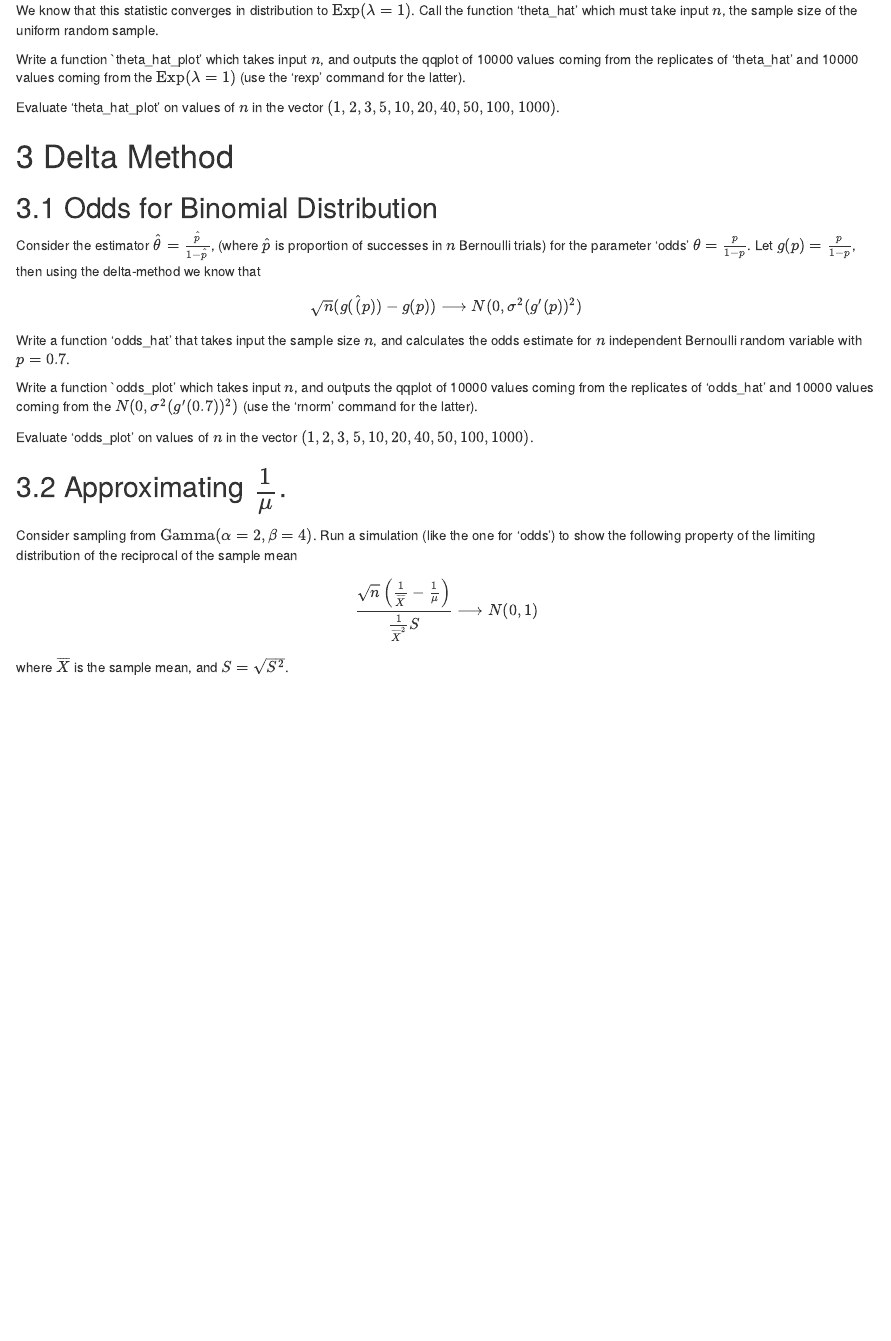
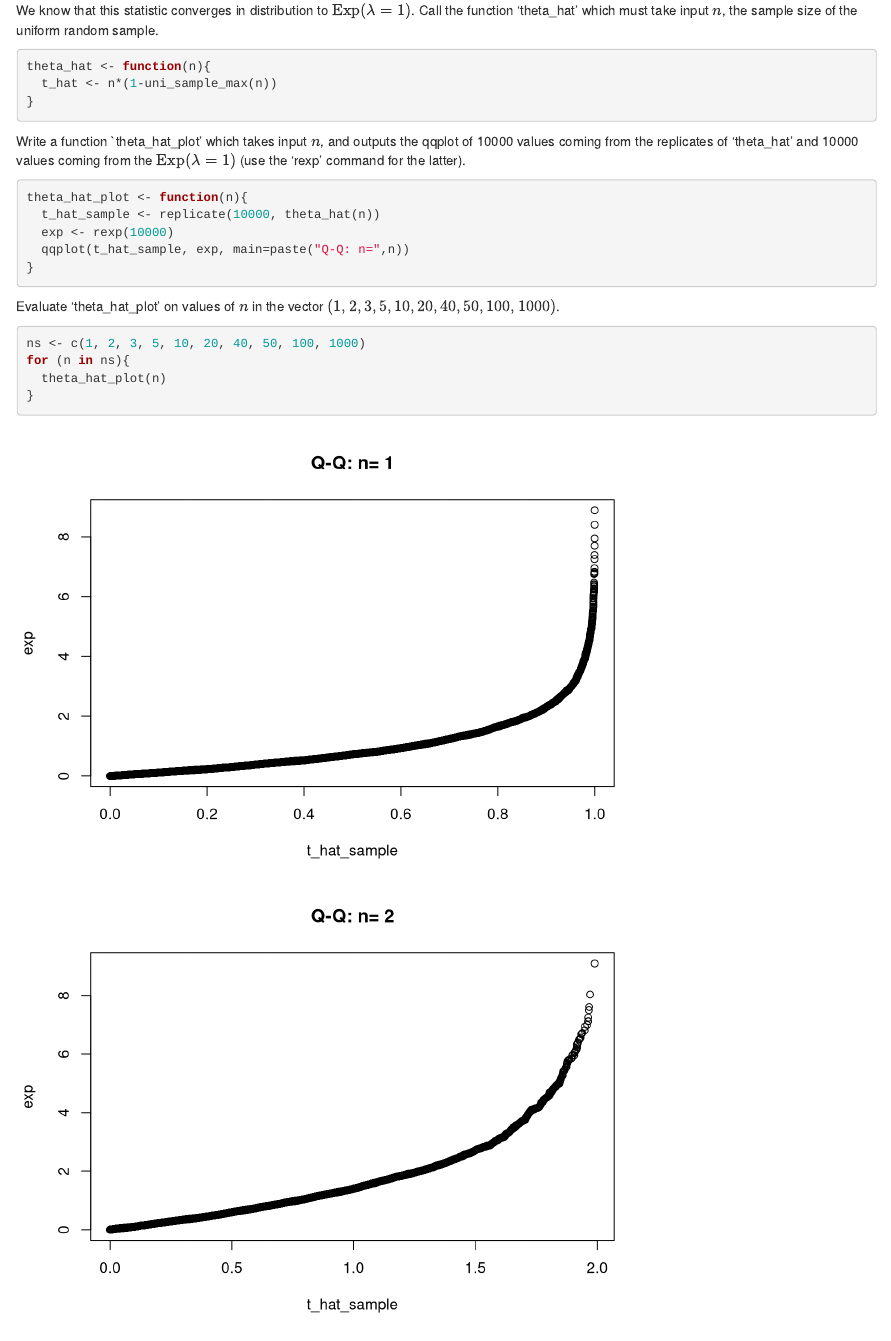
Before and after one commit to cellid-hub/STAT420_proj1, an R Markdown document (R1_Stat420_Fall22.Rmd): the page in a window 1100 px wide, from 2200 px down. Rendered offline with R 4.5, knitr and Pandoc, with nearby package versions; code that draws random numbers runs with fixed seeds of ours.

Commit message:
Add theta_hat, theta_hat_plot, and qq_plots

````diff
--- a/R1_Stat420_Fall22.Rmd
+++ b/R1_Stat420_Fall22.Rmd
@@ -78,7 +78,9 @@ in distribution to $\text{Exp}(\lambda = 1)$. Call the function
 random sample.
 
 ```{r}
-
+theta_hat <- function(n){
+  t_hat <- n*(1-uni_sample_max(n))
+}
 ```
 
 Write a function \`theta_hat_plot' which takes input $n$, and outputs
@@ -87,13 +89,21 @@ the qqplot of 10000 values coming from the replicates of 'theta_hat' and
 command for the latter).
 
 ```{r}
-
+theta_hat_plot <- function(n){
+  t_hat_sample <- replicate(10000, theta_hat(n))
+  exp <- rexp(10000)
+  qqplot(t_hat_sample, exp, main=paste("Q-Q: n=",n))
+}
 ```
 
 Evaluate 'theta_hat_plot' on values of $n$ in the vector
 $(1, 2, 3, 5, 10, 20, 40, 50, 100, 1000)$.
 
 ```{r}
+ns <- c(1, 2, 3, 5, 10, 20, 40, 50, 100, 1000)
+for (n in ns){
+  theta_hat_plot(n)
+}
 
 ```
 
````
